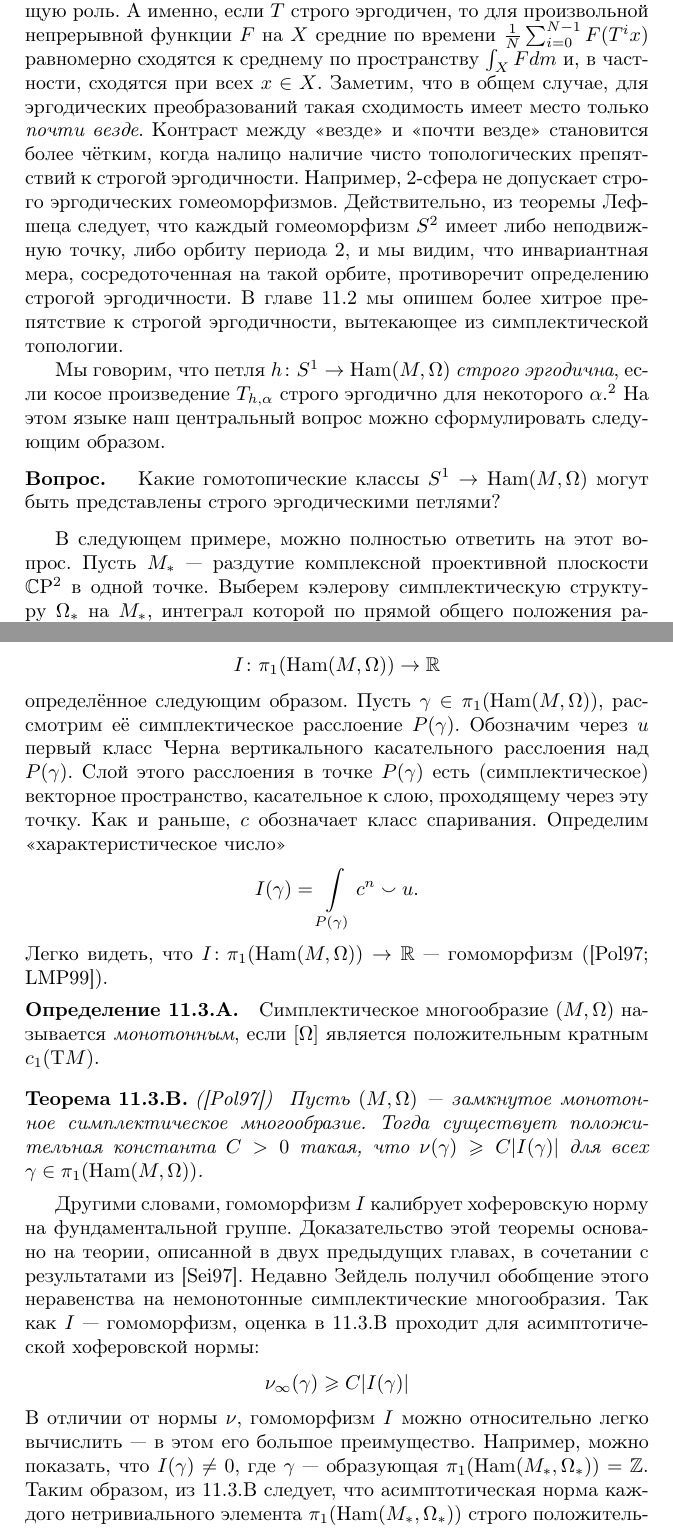
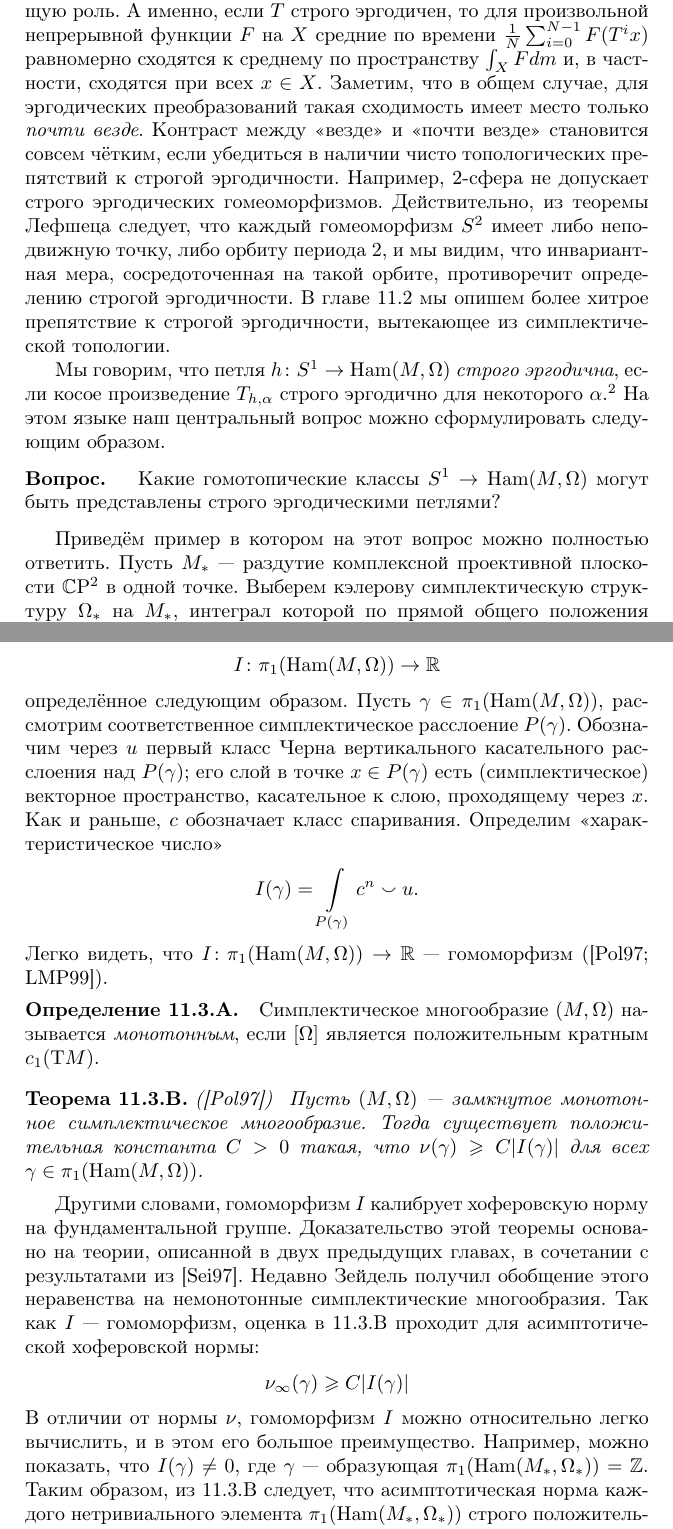
Before and after one commit to anton-petrunin/sympl, a LaTeX book (polterovich.tex, which reads ergodic.tex): two parts of pages 99 and 103 of 157, joined at a grey line, cut so that both start at the same text. Compiled offline with pdfLaTeX.

Commit message:
глава 11

```diff
--- a/ergodic.tex
+++ b/ergodic.tex
@@ -31,16 +31,10 @@ $\tfrac1N\sum_{i=0}^{N-1}F(T^ix)$ равномерно сходятся к ср
 пространству $\int_XFdm$ и, в частности, сходятся при всех $x \in X$.
 Заметим, что в общем случае, для эргодических преобразований такая сходимость
 имеет место только {}\emph{почти везде}.
-Контраст между «везде» и «почти везде» становится более чётким, когда
-налицо наличие чисто топологических препятствий к строгой
-эргодичности.
+Контраст между «везде» и «почти везде» становится совсем чётким, если убедиться в наличии чисто топологических препятствий к строгой эргодичности.
 Например, 2-сфера не допускает строго эргодических гомеоморфизмов.
-Действительно, из теоремы Лефшеца следует, что каждый гомеоморфизм
-$S^2$ имеет либо неподвижную точку, либо орбиту периода $2$, и мы
-видим, что инвариантная мера, сосредоточенная на такой орбите,
-противоречит определению строгой эргодичности.
-В главе~\ref{sec:11.2} мы опишем более хитрое препятствие к строгой
-эргодичности, вытекающее из симплектической топологии.
+Действительно, из теоремы Лефшеца следует, что каждый гомеоморфизм $S^2$ имеет либо неподвижную точку, либо орбиту периода $2$, и мы видим, что инвариантная мера, сосредоточенная на такой орбите, противоречит определению строгой эргодичности.
+В главе~\ref{sec:11.2} мы опишем более хитрое препятствие к строгой эргодичности, вытекающее из симплектической топологии.
 
 Мы говорим, что петля $h\:S^1\to\Ham(M,\Omega)$ \rindex{строго эргодичная петля}\emph{строго эргодична}, если косое произведение $T_{h,\alpha}$ строго эргодично
 для некоторого $\alpha$.%
@@ -57,7 +51,7 @@ $S^2$ имеет либо неподвижную точку, либо орбит
 представлены строго эргодическими петлями?
 \end{ex*}
 
-В следующем примере, можно полностью ответить на этот вопрос.
+Приведём пример в котором на этот вопрос можно полностью ответить.
 Пусть $M_\ast$ — раздутие комплексной проективной плоскости $\CP^2$
 в одной точке.
 Выберем кэлерову симплектическую структуру $\Omega_\ast$ на $M_\ast$,
@@ -214,12 +208,10 @@ $\int_0^1a(t)\,dt < \int_0^1 b(t)\,dt$, и это доказывает утве
 \[I\:\pi_1(\Ham(M,\Omega))\to\RR\]
 определённое следующим образом.
 Пусть $\gamma\in\pi_1(\Ham(M,\Omega))$,
-рассмотрим её симплектическое расслоение $P(\gamma)$.
+рассмотрим соответственное симплектическое расслоение $P(\gamma)$.
 Обозначим через $u$ первый класс Черна вертикального касательного
-расслоения над $P(\gamma)$.
-Слой этого расслоения в точке $P(\gamma)$ есть (симплектическое)
-векторное пространство, касательное к слою, проходящему через эту
-точку.
+расслоения над $P(\gamma)$;
+его слой в точке $x\in P(\gamma)$ есть (симплектическое) векторное пространство, касательное к слою, проходящему через $x$.
 Как и раньше, $c$ обозначает класс спаривания.
 Определим «характеристическое число»
 \[I(\gamma)= \int_{P(\gamma)} c^n\smallsmile u.\]
@@ -247,7 +239,7 @@ $\nu(\gamma)\ge C|I(\gamma)|$ для всех $\gamma\z\in\pi_1(\Ham(M,\Omega))$
 Так как $I$ — гомоморфизм, оценка в \ref{11.3.B} проходит для
 асимптотической хоферовской нормы:
 \[\nu_\infty(\gamma)\ge C|I(\gamma)|\]
-В отличии от нормы $\nu$, гомоморфизм $I$ можно относительно легко вычислить — в этом его большое преимущество.
+В отличии от нормы $\nu$, гомоморфизм $I$ можно относительно легко вычислить, и в этом его большое преимущество.
 Например, можно показать, что $I(\gamma) \ne 0$, где $\gamma$ —
 образующая $\pi_1(\Ham(M_\ast,\Omega_\ast)) = \ZZ$.
 Таким образом, из \ref{11.3.B} следует, что асимптотическая норма
```
Also changed, not shown: length-spectrum.tex (+1 -1 lines), ergodic.tex (4 more changed lines).
